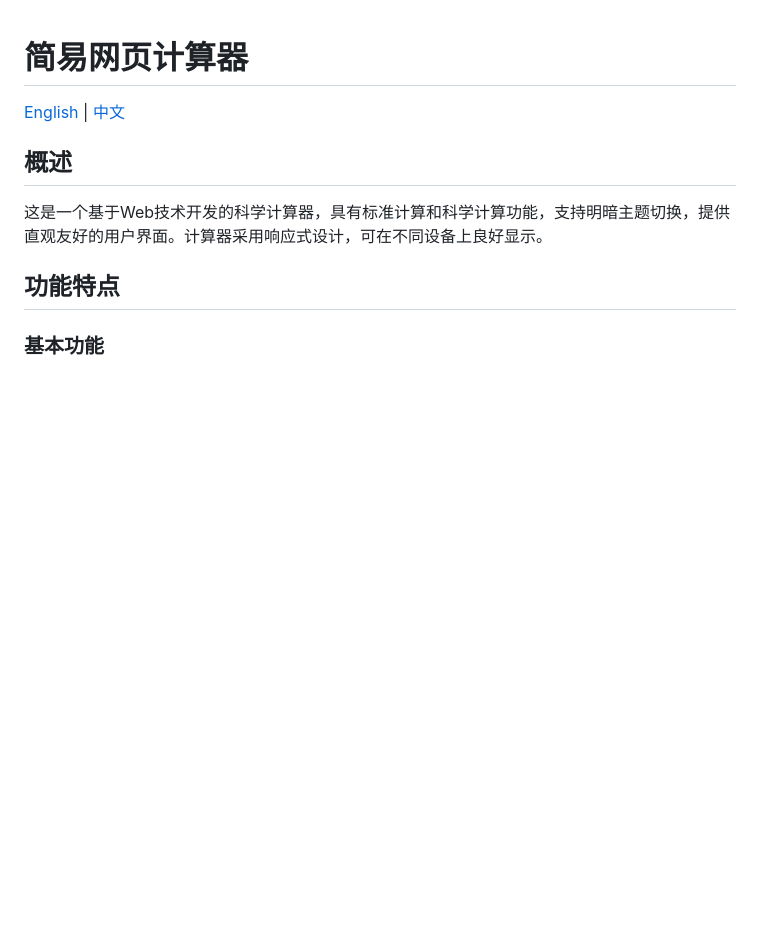
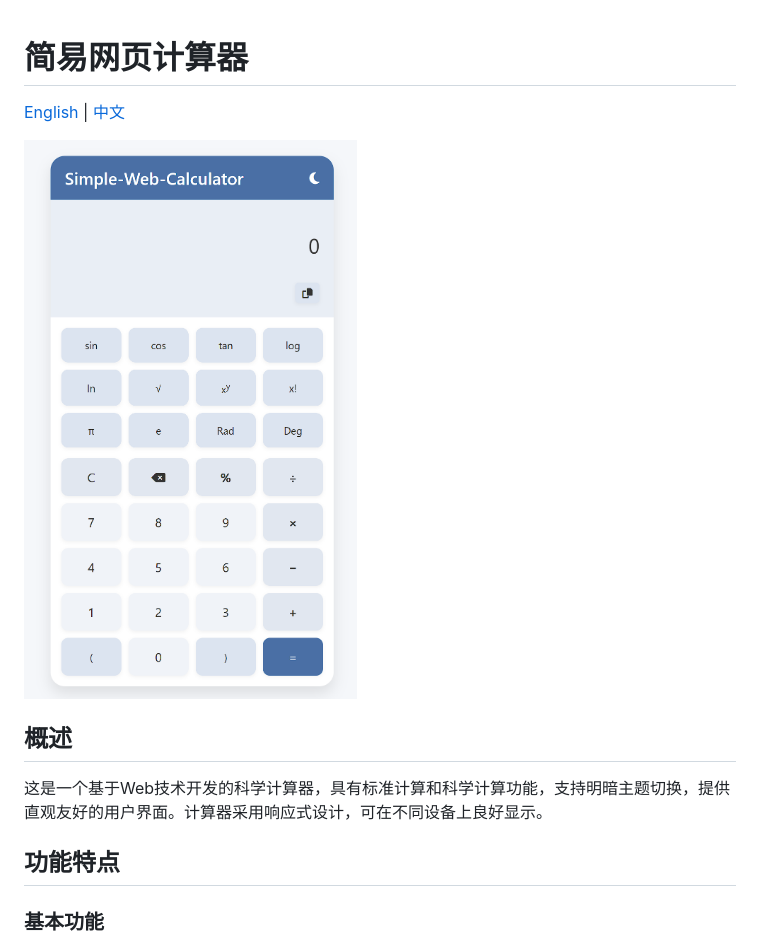
Before and after one commit to masonblog/Simple-Web-Calculator, a Markdown page: README_CN.md, the part around the change. Rendered like a GitHub page; pictures changed too: Interface.png (added); blank space fills up the shorter version.

```diff
--- a/README_CN.md
+++ b/README_CN.md
@@ -1,6 +1,8 @@
 # 简易网页计算器
 
 [English](README.md) | [中文](README_CN.md)
+
+![Interface](Interface.png)
 
 ## 概述
 
```
Also changed, not shown: README.md (+2 -0 lines).
